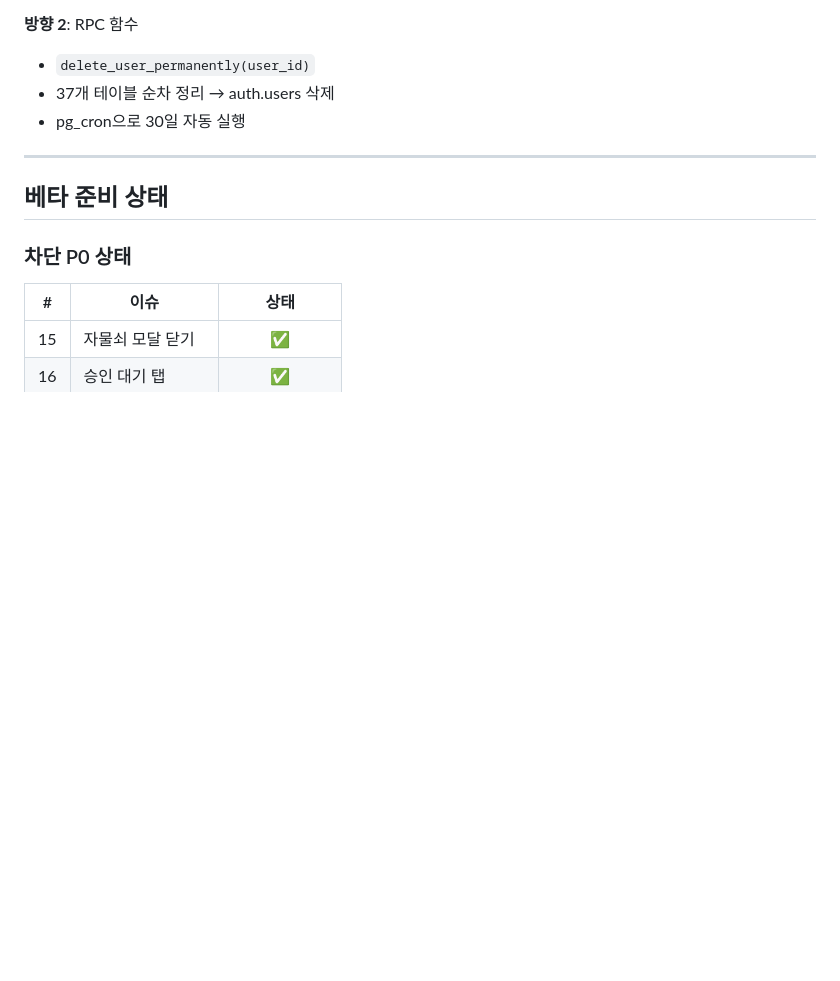
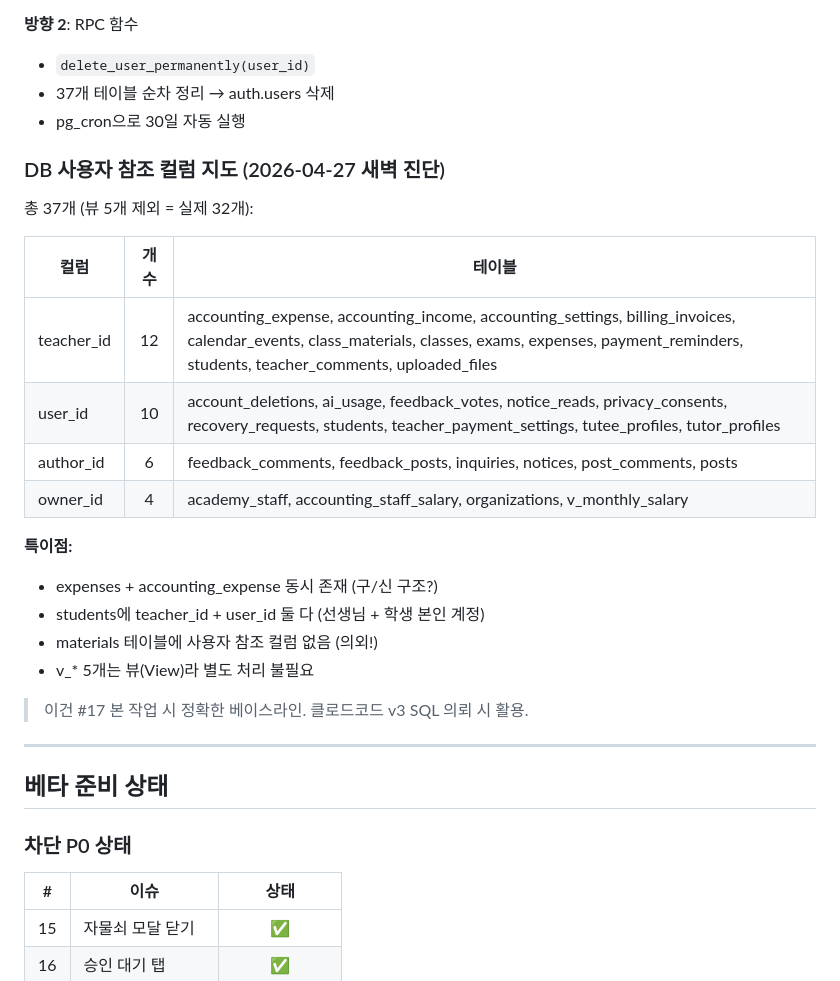
Before and after one commit to bongbong0519/mathiq, a Markdown page: DOCS/sessions/2026-04-26-점검.md, the part around the change. GitHub-like rendering; blank space fills up the shorter version.

Commit message:
@ docs: DB 사용자 참조 컬럼 지도 추가 (32개 테이블)
- teacher_id 12개, user_id 10개, author_id 6개, owner_id 4개
- #17 CASCADE 작업 베이스라인

Co-Authored-By: Claude Opus 4.5 <noreply@anthropic.com>
@

```diff
--- a/DOCS/sessions/2026-04-26-점검.md
+++ b/DOCS/sessions/2026-04-26-점검.md
@@ -190,6 +190,25 @@ auth.users 8명 삭제 시도
 - 37개 테이블 순차 정리 → auth.users 삭제
 - pg_cron으로 30일 자동 실행
 
+### DB 사용자 참조 컬럼 지도 (2026-04-27 새벽 진단)
+
+총 37개 (뷰 5개 제외 = 실제 32개):
+
+| 컬럼 | 개수 | 테이블 |
+|-----|:---:|-------|
+| teacher_id | 12 | accounting_expense, accounting_income, accounting_settings, billing_invoices, calendar_events, class_materials, classes, exams, expenses, payment_reminders, students, teacher_comments, uploaded_files |
+| user_id | 10 | account_deletions, ai_usage, feedback_votes, notice_reads, privacy_consents, recovery_requests, students, teacher_payment_settings, tutee_profiles, tutor_profiles |
+| author_id | 6 | feedback_comments, feedback_posts, inquiries, notices, post_comments, posts |
+| owner_id | 4 | academy_staff, accounting_staff_salary, organizations, v_monthly_salary |
+
+**특이점:**
+- expenses + accounting_expense 동시 존재 (구/신 구조?)
+- students에 teacher_id + user_id 둘 다 (선생님 + 학생 본인 계정)
+- materials 테이블에 사용자 참조 컬럼 없음 (의외!)
+- v_* 5개는 뷰(View)라 별도 처리 불필요
+
+> 이건 #17 본 작업 시 정확한 베이스라인. 클로드코드 v3 SQL 의뢰 시 활용.
+
 ---
 
 ## 베타 준비 상태
```
